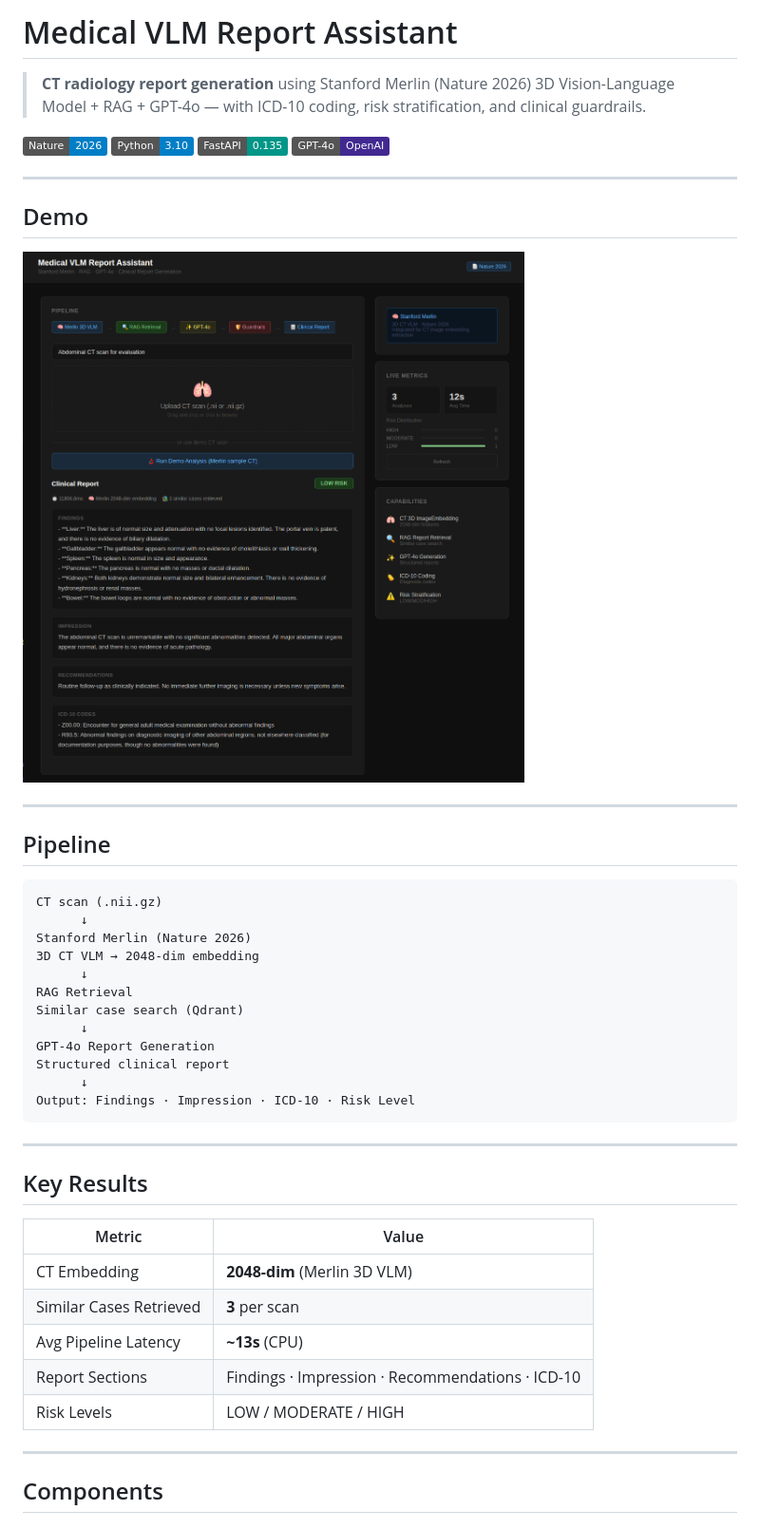
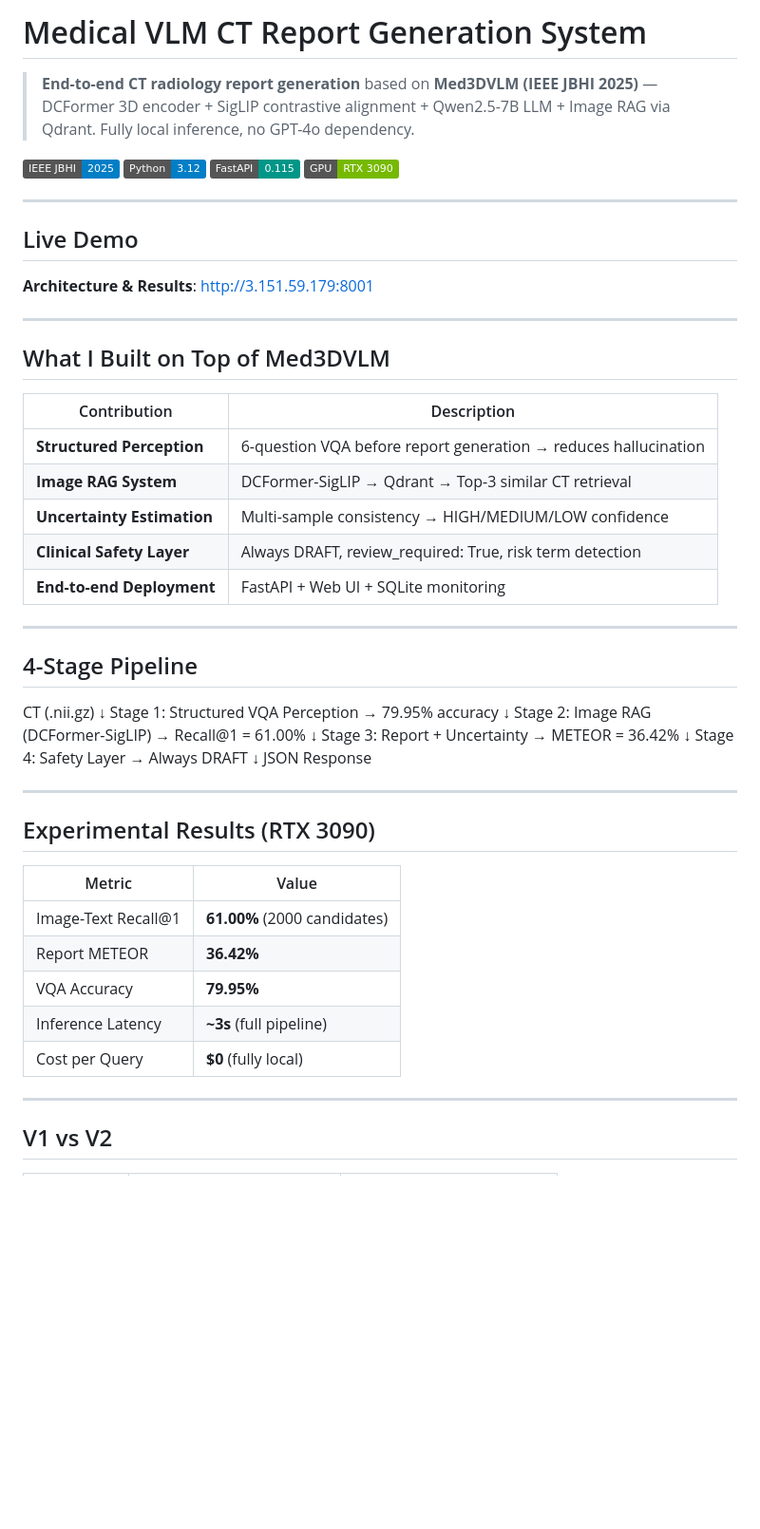
Before and after one commit to jianghongcheng/medical-vlm-assistant, a Markdown page: README.md, the part around one of its changes. Shown at 95% size. GitHub-like rendering; badges without logos; blank space fills up the shorter version.

````diff
--- a/README.md
+++ b/README.md
@@ -1,49 +1,59 @@
-# Medical VLM Report Assistant
+# Medical VLM CT Report Generation System
 
-> **CT radiology report generation** using Stanford Merlin (Nature 2026) 3D Vision-Language Model + RAG + GPT-4o — with ICD-10 coding, risk stratification, and clinical guardrails.
+> **End-to-end CT radiology report generation** based on **Med3DVLM (IEEE JBHI 2025)** — DCFormer 3D encoder + SigLIP contrastive alignment + Qwen2.5-7B LLM + Image RAG via Qdrant. Fully local inference, no GPT-4o dependency.
 
-[![Nature 2026](https://img.shields.io/badge/Nature-2026-blue)](https://doi.org/10.1038/s41586-026-10181-8)
-[![Python](https://img.shields.io/badge/Python-3.10-blue)](https://python.org)
-[![FastAPI](https://img.shields.io/badge/FastAPI-0.135-009688)](https://fastapi.tiangolo.com)
-[![GPT-4o](https://img.shields.io/badge/GPT--4o-OpenAI-412991)](https://openai.com)
+[![IEEE JBHI 2025](https://img.shields.io/badge/IEEE_JBHI-2025-blue)](https://ieeexplore.ieee.org/document/11145341/)
+[![Python](https://img.shields.io/badge/Python-3.12-blue)](https://python.org)
+[![FastAPI](https://img.shields.io/badge/FastAPI-0.115-009688)](https://fastapi.tiangolo.com)
+[![RTX 3090](https://img.shields.io/badge/GPU-RTX_3090-76b900)](https://www.nvidia.com)
 
 ---
 
-## Demo
+## Live Demo
 
-![Demo](docs/demo.png)
+**Architecture & Results**: http://3.151.59.179:8001
 
 ---
 
-## Pipeline
-```
-CT scan (.nii.gz)
-      ↓
-Stanford Merlin (Nature 2026)
-3D CT VLM → 2048-dim embedding
-      ↓
-RAG Retrieval
-Similar case search (Qdrant)
-      ↓
-GPT-4o Report Generation
-Structured clinical report
-      ↓
-Output: Findings · Impression · ICD-10 · Risk Level
-```
+## What I Built on Top of Med3DVLM
+
+| Contribution | Description |
+|-------------|-------------|
+| **Structured Perception** | 6-question VQA before report generation → reduces hallucination |
+| **Image RAG System** | DCFormer-SigLIP → Qdrant → Top-3 similar CT retrieval |
+| **Uncertainty Estimation** | Multi-sample consistency → HIGH/MEDIUM/LOW confidence |
+| **Clinical Safety Layer** | Always DRAFT, review_required: True, risk term detection |
+| **End-to-end Deployment** | FastAPI + Web UI + SQLite monitoring |
 
 ---
 
-## Key Results
+## 4-Stage Pipeline
+
+CT (.nii.gz)
+↓
+Stage 1: Structured VQA Perception    → 79.95% accuracy
+↓
+Stage 2: Image RAG (DCFormer-SigLIP)  → Recall@1 = 61.00%
+↓
+Stage 3: Report + Uncertainty         → METEOR = 36.42%
+↓
+Stage 4: Safety Layer                 → Always DRAFT
+↓
+JSON Response
+
+---
+
+## Experimental Results (RTX 3090)
 
 | Metric | Value |
 |--------|-------|
-| CT Embedding | **2048-dim** (Merlin 3D VLM) |
-| Similar Cases Retrieved | **3** per scan |
-| Avg Pipeline Latency | **~13s** (CPU) |
-| Report Sections | Findings · Impression · Recommendations · ICD-10 |
-| Risk Levels | LOW / MODERATE / HIGH |
+| Image-Text Recall@1 | **61.00%** (2000 candidates) |
+| Report METEOR | **36.42%** |
+| VQA Accuracy | **79.95%** |
+| Inference Latency | **~3s** (full pipeline) |
+| Cost per Query | **$0** (fully local) |
 
 ---
 
-## Components
+## V1 vs V2
 
````
Also changed, not shown: other parts of README.md (+49 -43 lines).
